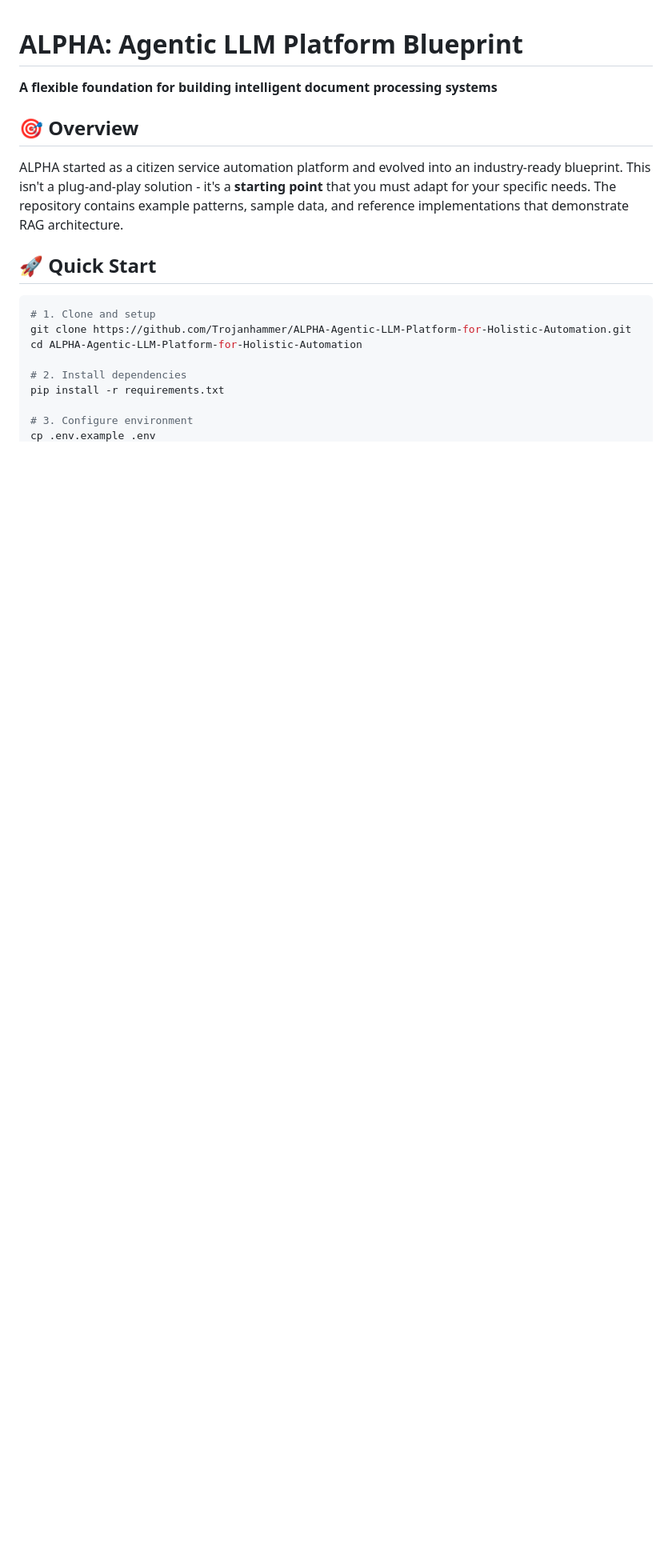
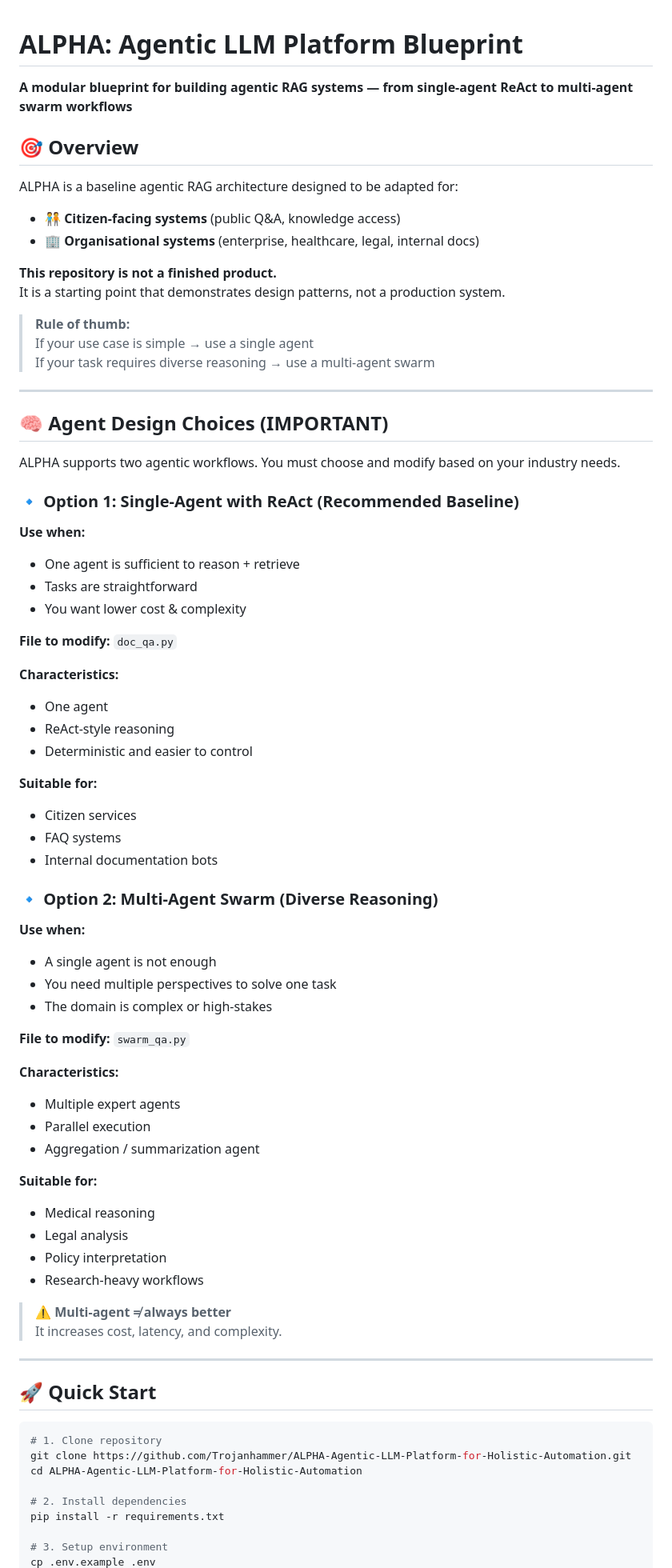
Before and after one commit to Trojanhammer/ALPHA-Agentic-LLM-Platform-for-Holistic-Automation, a Markdown page: README.md, the part around one of its changes. Shown at 80% size. Drawn GitHub-style; blank space fills up the shorter version.

````diff
--- a/README.md
+++ b/README.md
@@ -1,18 +1,80 @@
 # ALPHA: Agentic LLM Platform Blueprint
 
-**A flexible foundation for building intelligent document processing systems**
+**A modular blueprint for building agentic RAG systems — from single-agent ReAct to multi-agent swarm workflows**
 
 ## 🎯 Overview
-ALPHA started as a citizen service automation platform and evolved into an industry-ready blueprint. This isn't a plug-and-play solution - it's a **starting point** that you must adapt for your specific needs. The repository contains example patterns, sample data, and reference implementations that demonstrate RAG architecture.
+
+ALPHA is a baseline agentic RAG architecture designed to be adapted for:
+
+- 🧑‍🤝‍🧑 **Citizen-facing systems** (public Q&A, knowledge access)
+- 🏢 **Organisational systems** (enterprise, healthcare, legal, internal docs)
+
+**This repository is not a finished product.**
+It is a starting point that demonstrates design patterns, not a production system.
+
+> **Rule of thumb:**
+> If your use case is simple → use a single agent
+> If your task requires diverse reasoning → use a multi-agent swarm
+
+---
+
+## 🧠 Agent Design Choices (IMPORTANT)
+
+ALPHA supports two agentic workflows. You must choose and modify based on your industry needs.
+
+### 🔹 Option 1: Single-Agent with ReAct (Recommended Baseline)
+
+**Use when:**
+- One agent is sufficient to reason + retrieve
+- Tasks are straightforward
+- You want lower cost & complexity
+
+**File to modify:** `doc_qa.py`
+
+**Characteristics:**
+- One agent
+- ReAct-style reasoning
+- Deterministic and easier to control
+
+**Suitable for:**
+- Citizen services
+- FAQ systems
+- Internal documentation bots
+
+### 🔹 Option 2: Multi-Agent Swarm (Diverse Reasoning)
+
+**Use when:**
+- A single agent is not enough
+- You need multiple perspectives to solve one task
+- The domain is complex or high-stakes
+
+**File to modify:** `swarm_qa.py`
+
+**Characteristics:**
+- Multiple expert agents
+- Parallel execution
+- Aggregation / summarization agent
+
+**Suitable for:**
+- Medical reasoning
+- Legal analysis
+- Policy interpretation
+- Research-heavy workflows
+
+> ⚠️ **Multi-agent ≠ always better**
+> It increases cost, latency, and complexity.
+
+---
 
 ## 🚀 Quick Start
+
 ```bash
-# 1. Clone and setup
+# 1. Clone repository
 git clone https://github.com/Trojanhammer/ALPHA-Agentic-LLM-Platform-for-Holistic-Automation.git
 cd ALPHA-Agentic-LLM-Platform-for-Holistic-Automation
 
 # 2. Install dependencies
 pip install -r requirements.txt
 
-# 3. Configure environment
+# 3. Setup environment
 cp .env.example .env
````
Also changed, not shown: other parts of README.md (+62 -136 lines).
